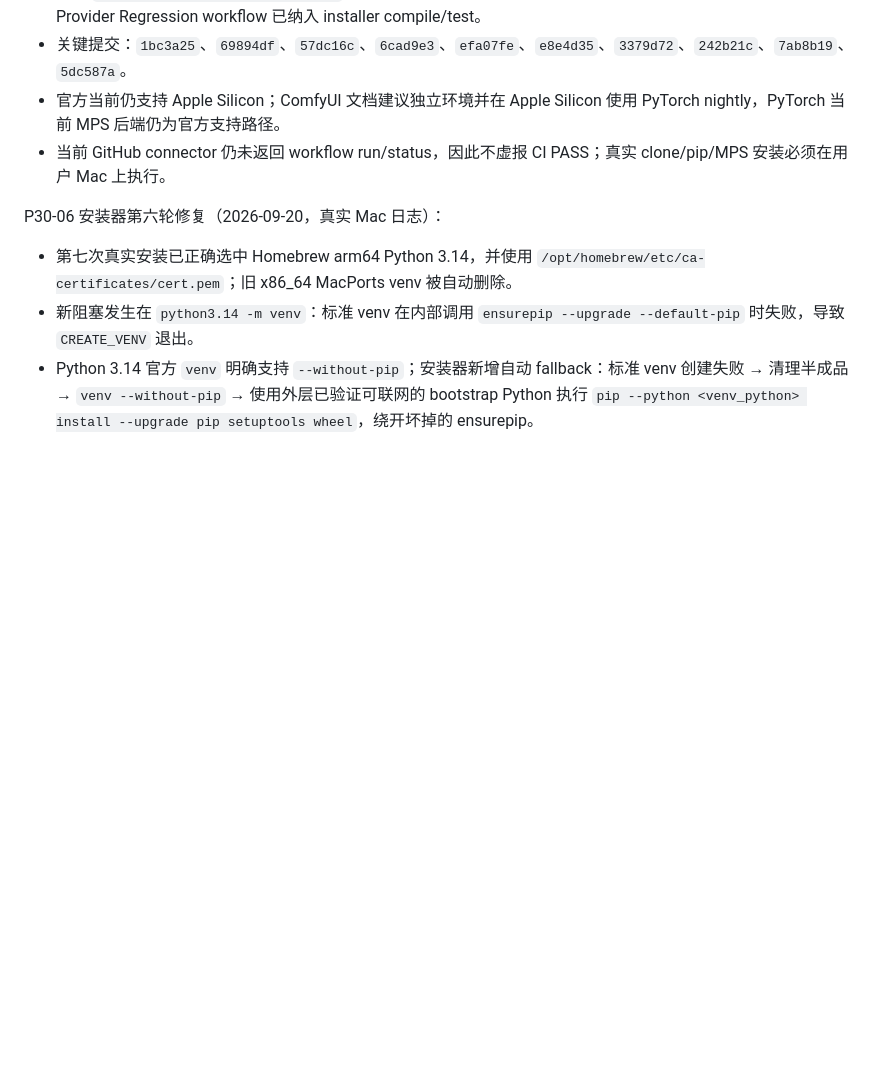
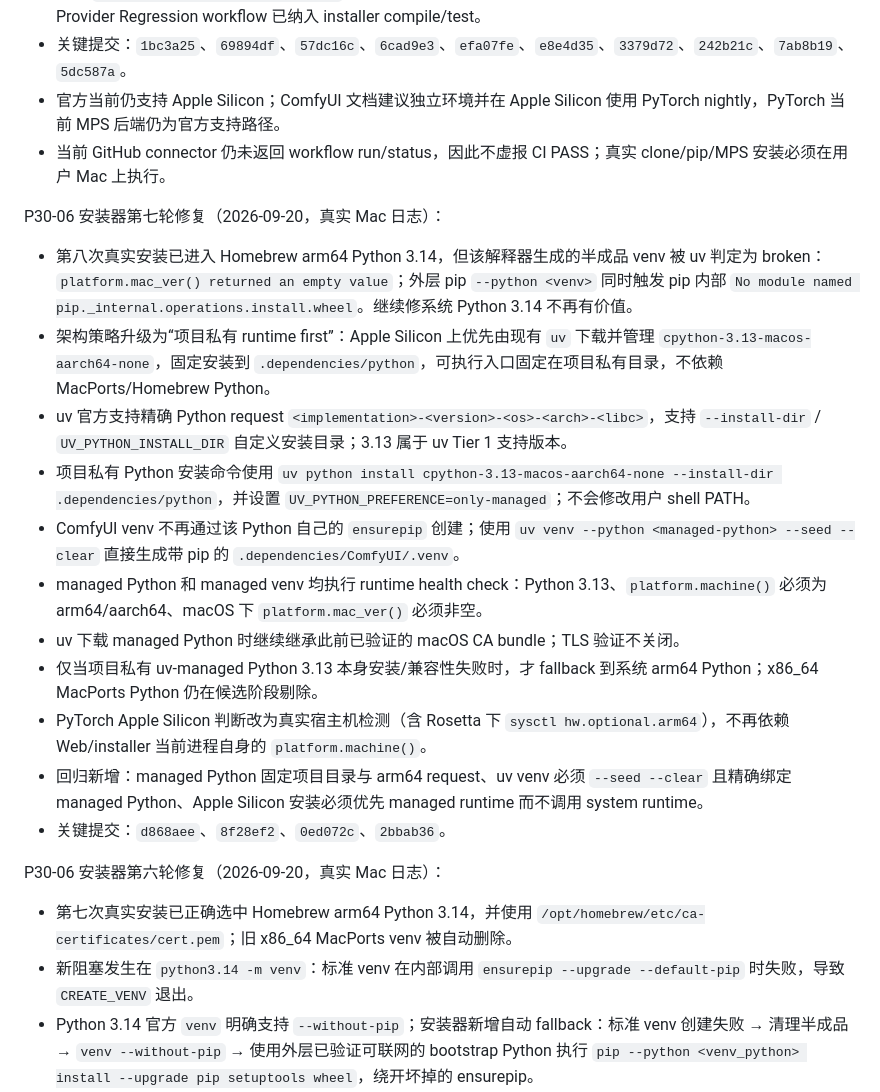
Before and after one commit to zouhuashan/video-creator-engine, a Markdown page: VIDEO-CREATOR-TASK.md, the part around the change. Rendered like a GitHub page; blank space fills up the shorter version.

Commit message:
task: switch ComfyUI to project-private uv managed Python

```diff
--- a/VIDEO-CREATOR-TASK.md
+++ b/VIDEO-CREATOR-TASK.md
@@ -3434,6 +3434,20 @@ P30-06 追加修复（2026-09-20，针对 Web 报错“未检测到 ComfyUI 安
 - 官方当前仍支持 Apple Silicon；ComfyUI 文档建议独立环境并在 Apple Silicon 使用 PyTorch nightly，PyTorch 当前 MPS 后端仍为官方支持路径。
 - 当前 GitHub connector 仍未返回 workflow run/status，因此不虚报 CI PASS；真实 clone/pip/MPS 安装必须在用户 Mac 上执行。
 
+P30-06 安装器第七轮修复（2026-09-20，真实 Mac 日志）：
+
+- 第八次真实安装已进入 Homebrew arm64 Python 3.14，但该解释器生成的半成品 venv 被 uv 判定为 broken：`platform.mac_ver() returned an empty value`；外层 pip `--python <venv>` 同时触发 pip 内部 `No module named pip._internal.operations.install.wheel`。继续修系统 Python 3.14 不再有价值。
+- 架构策略升级为“项目私有 runtime first”：Apple Silicon 上优先由现有 `uv` 下载并管理 `cpython-3.13-macos-aarch64-none`，固定安装到 `.dependencies/python`，可执行入口固定在项目私有目录，不依赖 MacPorts/Homebrew Python。
+- uv 官方支持精确 Python request `<implementation>-<version>-<os>-<arch>-<libc>`，支持 `--install-dir` / `UV_PYTHON_INSTALL_DIR` 自定义安装目录；3.13 属于 uv Tier 1 支持版本。
+- 项目私有 Python 安装命令使用 `uv python install cpython-3.13-macos-aarch64-none --install-dir .dependencies/python`，并设置 `UV_PYTHON_PREFERENCE=only-managed`；不会修改用户 shell PATH。
+- ComfyUI venv 不再通过该 Python 自己的 `ensurepip` 创建；使用 `uv venv --python <managed-python> --seed --clear` 直接生成带 pip 的 `.dependencies/ComfyUI/.venv`。
+- managed Python 和 managed venv 均执行 runtime health check：Python 3.13、`platform.machine()` 必须为 arm64/aarch64、macOS 下 `platform.mac_ver()` 必须非空。
+- uv 下载 managed Python 时继续继承此前已验证的 macOS CA bundle；TLS 验证不关闭。
+- 仅当项目私有 uv-managed Python 3.13 本身安装/兼容性失败时，才 fallback 到系统 arm64 Python；x86_64 MacPorts Python 仍在候选阶段剔除。
+- PyTorch Apple Silicon 判断改为真实宿主机检测（含 Rosetta 下 `sysctl hw.optional.arm64`），不再依赖 Web/installer 当前进程自身的 `platform.machine()`。
+- 回归新增：managed Python 固定项目目录与 arm64 request、uv venv 必须 `--seed --clear` 且精确绑定 managed Python、Apple Silicon 安装必须优先 managed runtime 而不调用 system runtime。
+- 关键提交：`d868aee`、`8f28ef2`、`0ed072c`、`2bbab36`。
+
 P30-06 安装器第六轮修复（2026-09-20，真实 Mac 日志）：
 
 - 第七次真实安装已正确选中 Homebrew arm64 Python 3.14，并使用 `/opt/homebrew/etc/ca-certificates/cert.pem`；旧 x86_64 MacPorts venv 被自动删除。
```
